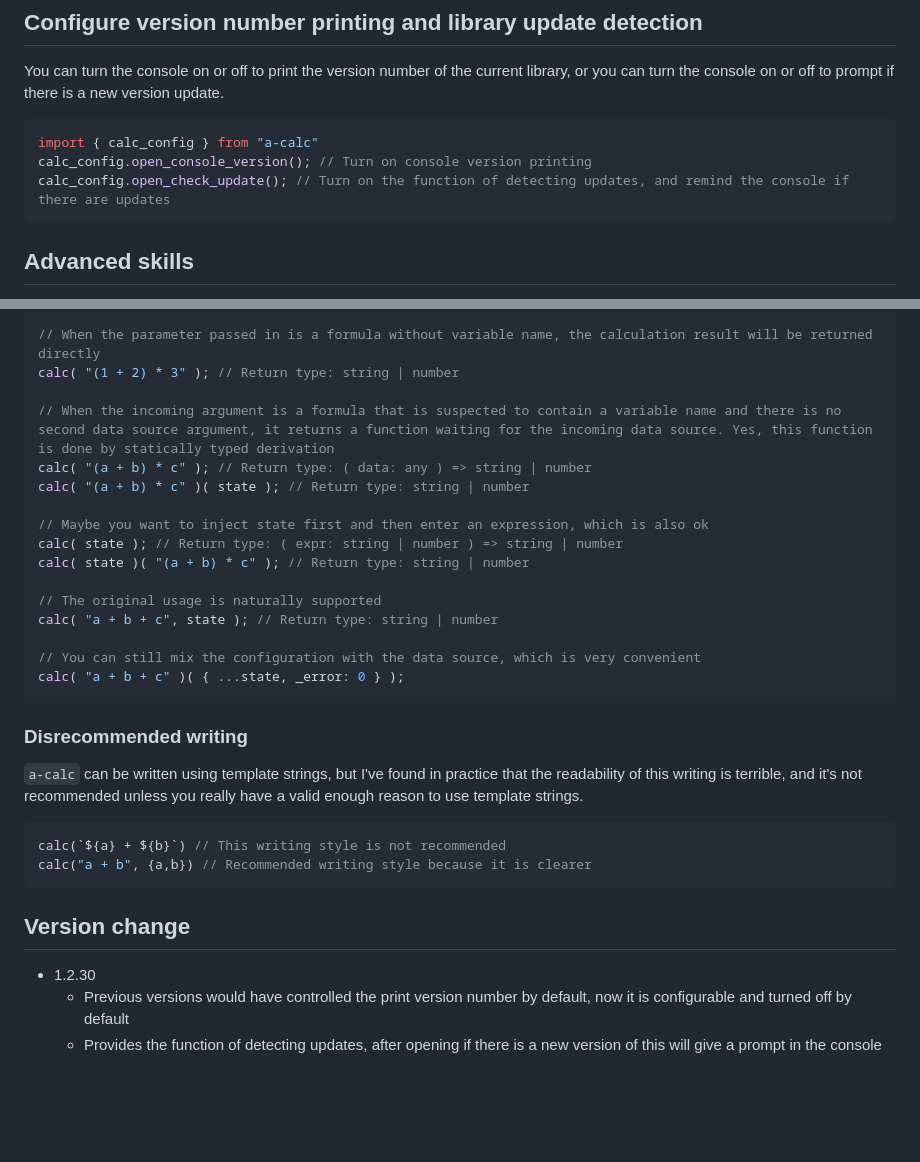
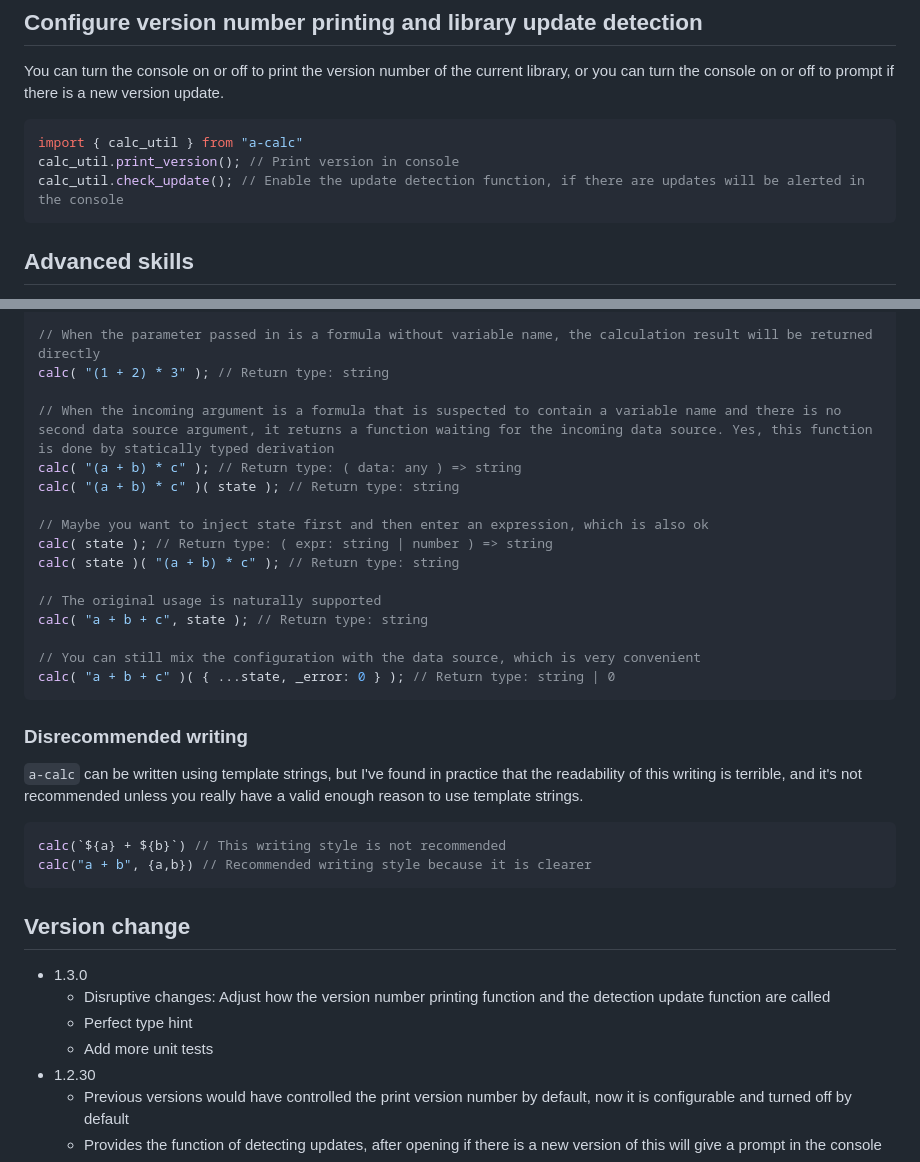
Before and after one commit to Autumn-one/a-calc-old, a Markdown page: README.md, 2 parts joined by grey strips. Drawn GitHub-style; blank space fills up the shorter version.

````diff
--- a/README.md
+++ b/README.md
@@ -179,9 +179,9 @@ fmt("1000000 | ,") // 1,000,000
 You can turn the console on or off to print the version number of the current library, or you can turn the console on or off to prompt if there is a new version update.
 
 ```typescript
-import { calc_config } from "a-calc"
-calc_config.open_console_version(); // Turn on console version printing
-calc_config.open_check_update(); // Turn on the function of detecting updates, and remind the console if there are updates
+import { calc_util } from "a-calc"
+calc_util.print_version(); // Print version in console
+calc_util.check_update(); // Enable the update detection function, if there are updates will be alerted in the console
 ```
 
 ## Advanced skills
@@ -230,21 +230,21 @@ const state = {
 };
 
 // When the parameter passed in is a formula without variable name, the calculation result will be returned directly
-calc( "(1 + 2) * 3" ); // Return type: string | number
+calc( "(1 + 2) * 3" ); // Return type: string
 
 // When the incoming argument is a formula that is suspected to contain a variable name and there is no second data source argument, it returns a function waiting for the incoming data source. Yes, this function is done by statically typed derivation
-calc( "(a + b) * c" ); // Return type: ( data: any ) => string | number
-calc( "(a + b) * c" )( state ); // Return type: string | number
+calc( "(a + b) * c" ); // Return type: ( data: any ) => string
+calc( "(a + b) * c" )( state ); // Return type: string
 
 // Maybe you want to inject state first and then enter an expression, which is also ok
-calc( state ); // Return type: ( expr: string | number ) => string | number
-calc( state )( "(a + b) * c" ); // Return type: string | number
+calc( state ); // Return type: ( expr: string | number ) => string
+calc( state )( "(a + b) * c" ); // Return type: string
 
 // The original usage is naturally supported
-calc( "a + b + c", state ); // Return type: string | number
+calc( "a + b + c", state ); // Return type: string
 
 // You can still mix the configuration with the data source, which is very convenient
-calc( "a + b + c" )( { ...state, _error: 0 } );
+calc( "a + b + c" )( { ...state, _error: 0 } ); // Return type: string | 0
 ```
 
 ### Disrecommended writing
@@ -260,6 +260,10 @@ calc("a + b", {a,b}) // Recommended writing style because it is clearer
 
 ## Version change
 
+* 1.3.0
+    - Disruptive changes: Adjust how the version number printing function and the detection update function are called
+    - Perfect type hint
+    - Add more unit tests
 * 1.2.30
     - Previous versions would have controlled the print version number by default, now it is configurable and turned off by default
     - Provides the function of detecting updates, after opening if there is a new version of this will give a prompt in the console
````
Also changed, not shown: README_ZH.md (+14 -10 lines).
